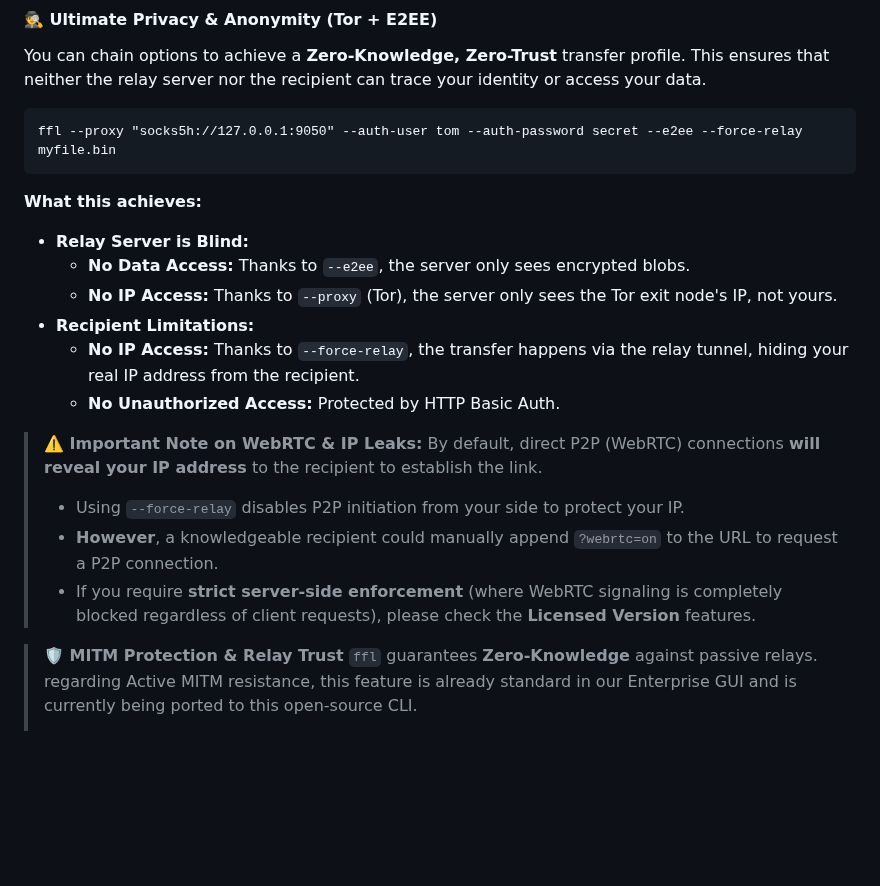
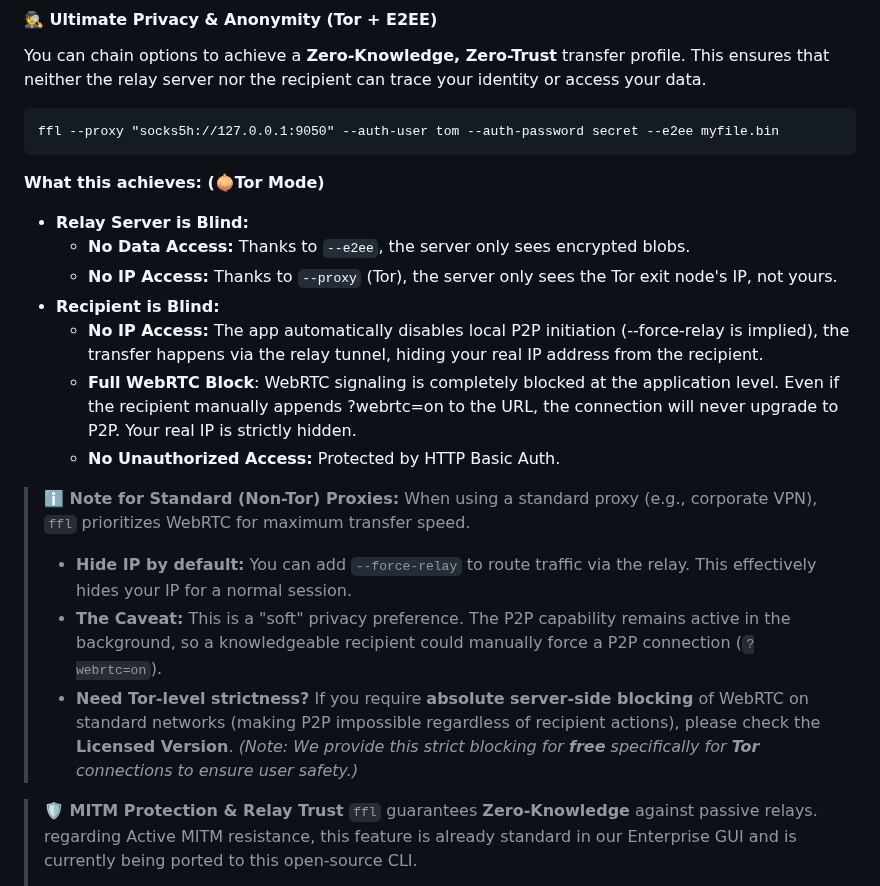
Before and after one commit to nuwainfo/ffl, a Markdown page: README.md, the part around the change. GitHub-like rendering; blank space fills up the shorter version.

Commit message:
Tor first-class citizen docs

````diff
--- a/README.md
+++ b/README.md
@@ -295,23 +295,25 @@ This prevents anonymous downloads even if the link leaks.
 You can chain options to achieve a **Zero-Knowledge, Zero-Trust** transfer profile. This ensures that neither the relay server nor the recipient can trace your identity or access your data.
 
 ```
-ffl --proxy "socks5h://127.0.0.1:9050" --auth-user tom --auth-password secret --e2ee --force-relay myfile.bin
+ffl --proxy "socks5h://127.0.0.1:9050" --auth-user tom --auth-password secret --e2ee myfile.bin
 ```
 
-**What this achieves:**
+**What this achieves: (🧅Tor Mode)**
 
 * **Relay Server is Blind:**
     * **No Data Access:** Thanks to `--e2ee`, the server only sees encrypted blobs.
     * **No IP Access:** Thanks to `--proxy` (Tor), the server only sees the Tor exit node's IP, not yours.
-* **Recipient Limitations:**
-    * **No IP Access:** Thanks to `--force-relay`, the transfer happens via the relay tunnel, hiding your real IP address from the recipient.
+* **Recipient is Blind:**
+    * **No IP Access:** The app automatically disables local P2P initiation (--force-relay is implied), the transfer happens via the relay tunnel, hiding your real IP address from the recipient.
+    * **Full WebRTC Block**: WebRTC signaling is completely blocked at the application level. Even if the recipient manually appends ?webrtc=on to the URL, the connection will never upgrade to P2P. Your real IP is strictly hidden.
     * **No Unauthorized Access:** Protected by HTTP Basic Auth.
 
-> **⚠️ Important Note on WebRTC & IP Leaks:**
-> By default, direct P2P (WebRTC) connections **will reveal your IP address** to the recipient to establish the link.
-> * Using `--force-relay` disables P2P initiation from your side to protect your IP.
-> * **However**, a knowledgeable recipient could manually append `?webrtc=on` to the URL to request a P2P connection.
-> * If you require **strict server-side enforcement** (where WebRTC signaling is completely blocked regardless of client requests), please check the **Licensed Version** features.
+> **ℹ️ Note for Standard (Non-Tor) Proxies:**
+> When using a standard proxy (e.g., corporate VPN), `ffl` prioritizes WebRTC for maximum transfer speed.
+> * **Hide IP by default:** You can add `--force-relay` to route traffic via the relay. This effectively hides your IP for a normal session.
+> * **The Caveat:** This is a "soft" privacy preference. The P2P capability remains active in the background, so a knowledgeable recipient could manually force a P2P connection (`?webrtc=on`).
+> * **Need Tor-level strictness?** If you require **absolute server-side blocking** of WebRTC on standard networks (making P2P impossible regardless of recipient actions), please check the **Licensed Version**.
+> *(Note: We provide this strict blocking for **free** specifically for **Tor** connections to ensure user safety.)*
 
 > **🛡️ MITM Protection & Relay Trust**
 > `ffl` guarantees **Zero-Knowledge** against passive relays. regarding Active MITM resistance, this feature is already standard in our Enterprise GUI and is currently being ported to this open-source CLI.
````
